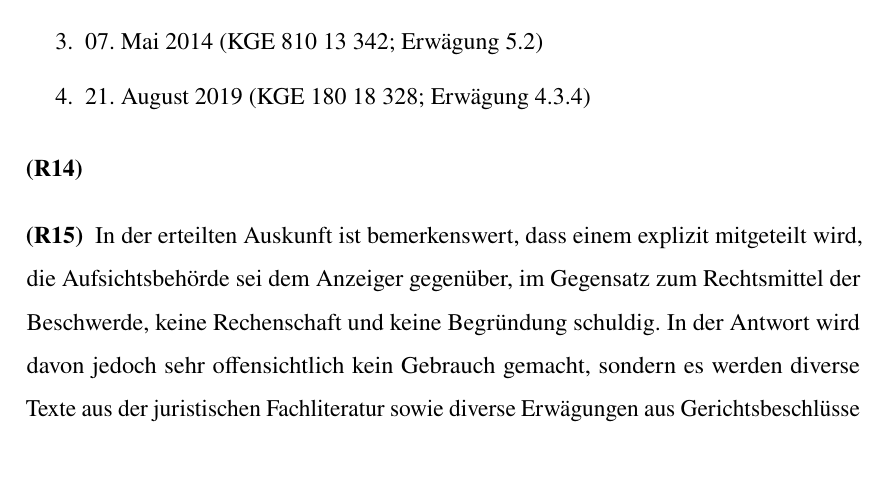
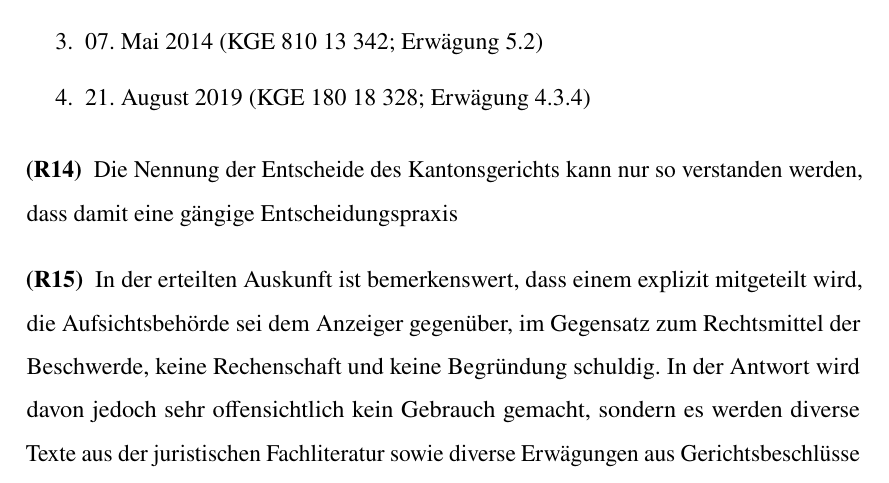
Before and after one commit to fischer843/AnzeigeFormulare, a LaTeX book (Anzeige.tex): part of page 8 of 96, cut so that both start at the same text, the shorter picture padded with empty space. Compiled offline with pdfLaTeX.

Commit message:
txs auto checkin

```diff
--- a/Anzeige.tex
+++ b/Anzeige.tex
@@ -148,7 +148,7 @@ Also der selbige Text, der sich am Ende der Indikation, wie bereits in R\ref{Tex
 	\item 21. August 2019 (KGE 180 18 328; Erwägung 4.3.4)
 \end{enumerate}
 
-\Rz
+\Rz Die Nennung der Entscheide des Kantonsgerichts kann nur so verstanden werden, dass damit eine gängige Entscheidungspraxis
 
 \Rz In der erteilten Auskunft ist bemerkenswert, dass einem  explizit mitgeteilt wird, die Aufsichtsbehörde sei dem Anzeiger gegenüber, im Gegensatz zum Rechtsmittel der Beschwerde, keine Rechenschaft und keine Begründung schuldig. In der Antwort wird davon jedoch sehr offensichtlich kein Gebrauch gemacht, sondern es werden diverse Texte aus der juristischen Fachliteratur sowie diverse Erwägungen aus Gerichtsbeschlüsse herangezogen und somit die Antwort inhaltlich begründet.
 
```
